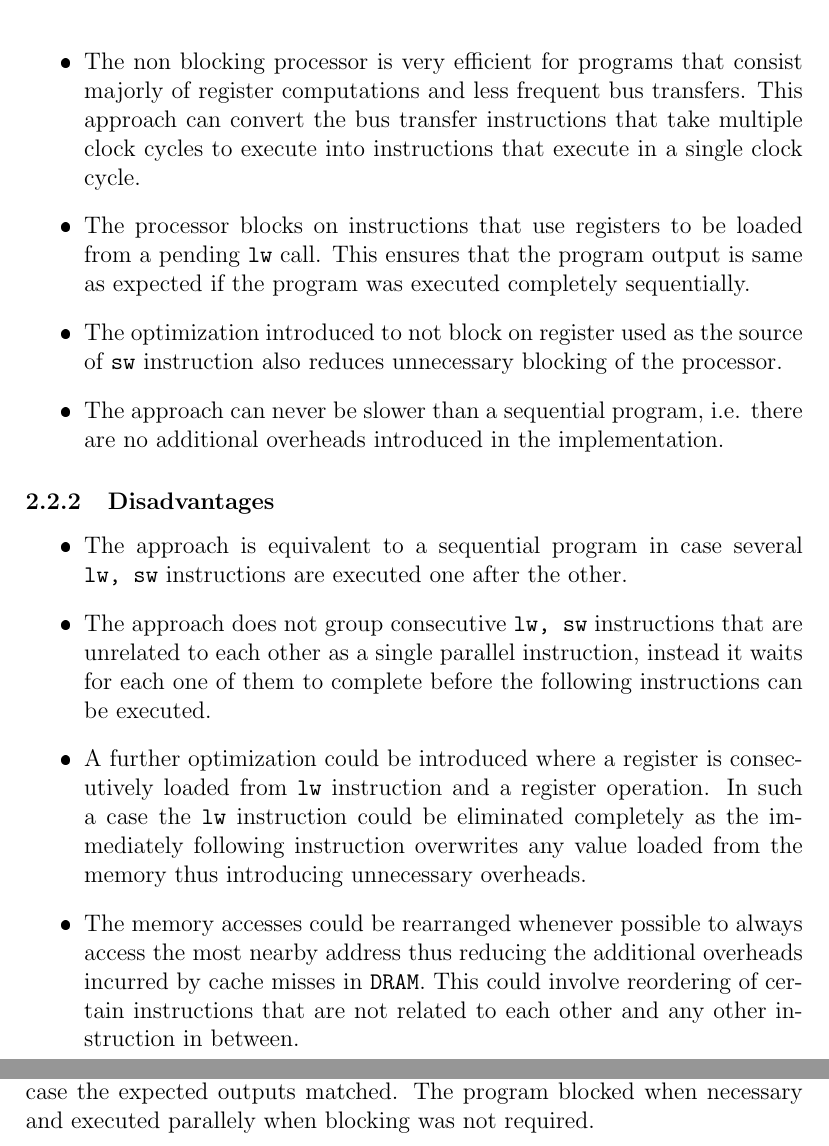
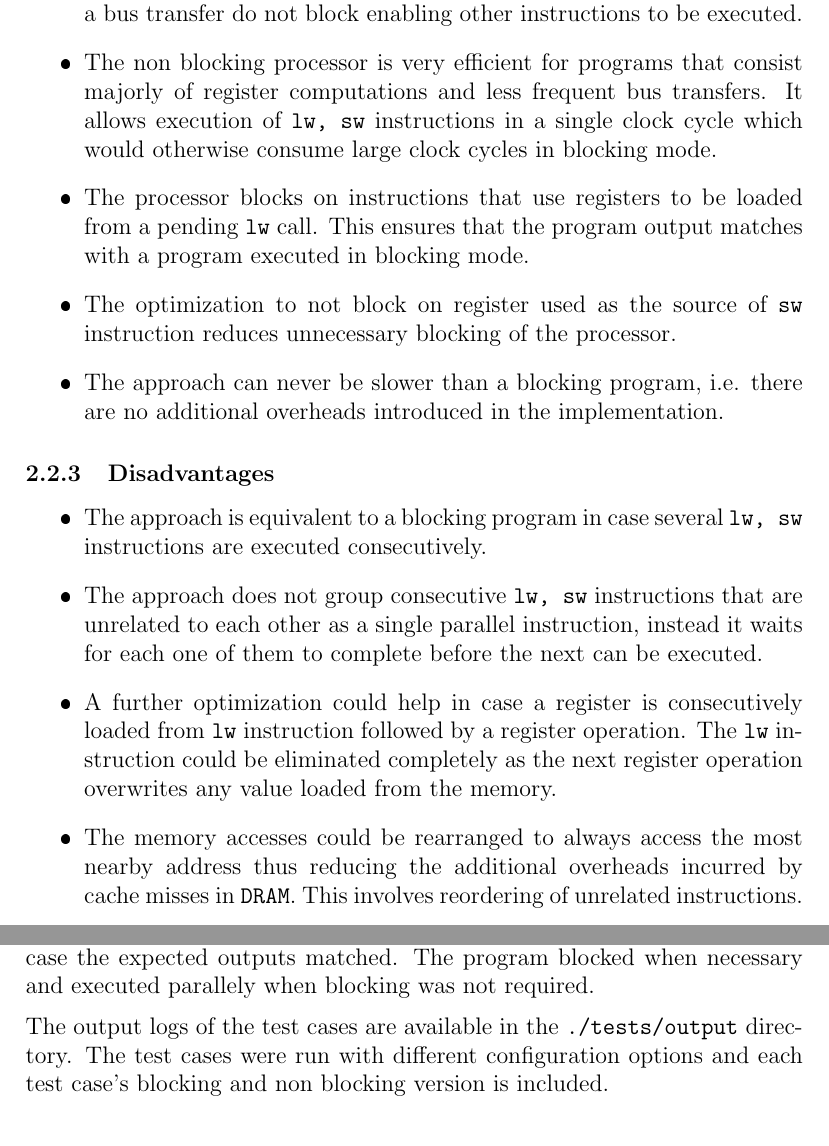
Before and after one commit to Harsh14901/COL216, a LaTeX paper (simulator/doc/Documentation.tex): two parts of pages 6 and 7 of 8, joined at a grey line, cut at the place of the change. The pictures show the PDF file simulator/doc/Documentation.pdf that the author committed with the source.

Commit message:
Finalize for submission

```diff
--- a/simulator/doc/Documentation.tex
+++ b/simulator/doc/Documentation.tex
@@ -131,9 +131,10 @@ The approach used to simulate the DRAM timing model is described in this section
-A non blocking processor is one that does not block on data that requires a bus read/write. In this case the \verb|lw, sw| instructions
+A non blocking processor does not block on data that requires a bus read/write. In this case the \verb|lw, sw| instructions
 are responsible for storing and loading from the main memory(\verb|DRAM|). This involves a data transfer over the bus and the processor need not block on
-bus operation to complete if next instructions do not involve bus access.
+bus operation to execute instructions that only require register computations.
+\subsubsection{Specifications}
 \begin{itemize}
     \item When data is loaded/stored from/to the main memory the processor always attempts to execute the next instruction in the cycle immediately following the issue of a DRAM request
-    \item If the next instruction does not involve any register used in the \verb|lw, sw| instructions, the instruction is executed.
+    \item If the next instruction does not involve any register used in the \verb|lw, sw| instructions, the instruction is safely executed.
     \item If the next instruction is itself a \verb|lw, sw| instruction the processor blocks until the previous bus transfer is complete, irrespective of the registers and memory addresses involved.
     \item If the next instruction involves a register that is to be loaded from the memory, the processor blocks, waiting for the bus transfer to complete.
     \item However if the register was simply used to store a value into the main memory; it is not necessary to block, the processor continues execution.
@@ -141,25 +142,25 @@ bus operation to complete if next instructions do not involve bus access.
 
 \subsubsection{Advantages}
 \begin{itemize}
-    \item A non blocking processor reduces the number of clock cycles required to execute a set of instructions thus reducing the average \verb|CPI|.
-          Instructions that require a bus transfer are executed in parallel and instructions that are not relevant to the bus transfer are executed in the immediately next clock cycle.
-    \item The non blocking processor is very efficient for programs that consist majorly of register computations and less frequent bus transfers. This approach can convert the bus transfer instructions that take multiple clock cycles to execute into instructions that execute in a single clock cycle.
-    \item The processor blocks on instructions that use registers to be loaded from a pending \verb|lw| call. This ensures that the program output is same as expected if the program was executed completely sequentially.
-    \item The optimization introduced to not block on register used as the source of \verb|sw| instruction also reduces unnecessary blocking of the processor.
-    \item The approach can never be slower than a sequential program, i.e. there are no additional overheads introduced in the implementation.
+    \item A non blocking processor reduces the number of clock cycles to execute a set of instructions, reducing the average \verb|CPI|.
+          Instructions invloving a bus transfer do not block enabling other instructions to be executed.
+    \item The non blocking processor is very efficient for programs that consist majorly of register computations and less frequent bus transfers. It allows execution of \verb|lw, sw| instructions in a single clock cycle which would otherwise consume large clock cycles in blocking mode.
+    \item The processor blocks on instructions that use registers to be loaded from a pending \verb|lw| call. This ensures that the program output matches with a program executed in blocking mode.
+    \item The optimization to not block on register used as the source of \verb|sw| instruction reduces unnecessary blocking of the processor.
+    \item The approach can never be slower than a blocking program, i.e. there are no additional overheads introduced in the implementation.
 \end{itemize}
 
 \subsubsection{Disadvantages}
 \begin{itemize}
-    \item The approach is equivalent to a sequential program in case several \verb|lw, sw| instructions are executed one after the other.
-    \item The approach does not group consecutive \verb|lw, sw| instructions that are unrelated to each other as a single parallel instruction, instead it waits for each one of them to complete before the following instructions can be executed.
-    \item A further optimization could be introduced where a register is consecutively loaded from \verb|lw| instruction and a register operation. In such a case the \verb|lw| instruction could be eliminated completely as the immediately following instruction overwrites any value loaded from the memory thus introducing unnecessary overheads.
-    \item The memory accesses could be rearranged whenever possible to always access the most nearby address thus reducing the additional overheads incurred by cache misses in \verb|DRAM|. This could involve reordering of certain instructions that are not related to each other and any other instruction in between.
+    \item The approach is equivalent to a blocking program in case several \verb|lw, sw| instructions are executed consecutively.
+    \item The approach does not group consecutive \verb|lw, sw| instructions that are unrelated to each other as a single parallel instruction, instead it waits for each one of them to complete before the next can be executed.
+    \item A further optimization could help in case a register is consecutively loaded from \verb|lw| instruction followed by a register operation. The \verb|lw| instruction could be eliminated completely as the next register operation overwrites any value loaded from the memory.
+    \item The memory accesses could be rearranged to always access the most nearby address thus reducing the additional overheads incurred by cache misses in \verb|DRAM|. This involves reordering of unrelated instructions.
 \end{itemize}
 
 \section{Testing}
 
-The testing method was completely manual. The test cases written manually are included in the \verb|./tests| directory. The test cases were run with different parameters
+The testing method was completely manual. The test cases written manually are included in the \verb|./tests/input| directory. The test cases were run with different parameters
 of the program and the outcomes were compared.
 \begin{itemize}
     \item \verb|load_and_store.in| : This test case includes consecutive load and store instructions with different offsets to test the correctness of the \verb|DRAM| implementation.
@@ -170,7 +171,8 @@ of the program and the outcomes were compared.
 \end{itemize}
 
 \subsection{Result}
-The program output was observed and all the register, memory and row buffer values were inspected for correctness manually. In each of the test case the expected outputs matched. The program blocked when necessary and executed parallely when blocking was not required.
+The program output was observed and all the register, memory and row buffer values were inspected for correctness manually. In each of the test case the expected outputs matched. The program blocked when necessary and executed parallely when blocking was not required.\\[0.2cm]
+The output logs of the test cases are available in the \verb|./tests/output| directory. The test cases were run with different configuration options and each test case's blocking and non blocking version is included.
 
 \section{Assumptions}
 \begin{itemize}
```
Also changed, not shown: simulator/Makefile, simulator/README.md (added), simulator/doc/Documentation.pdf, simulator/doc/Documentation.tex (18 more changed lines), 6 other files.
